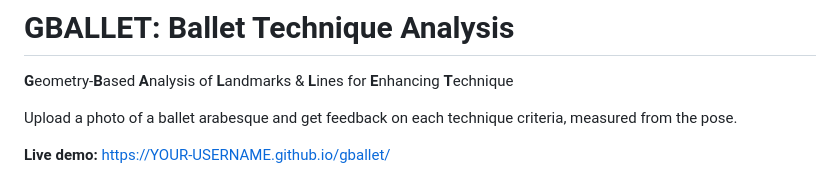
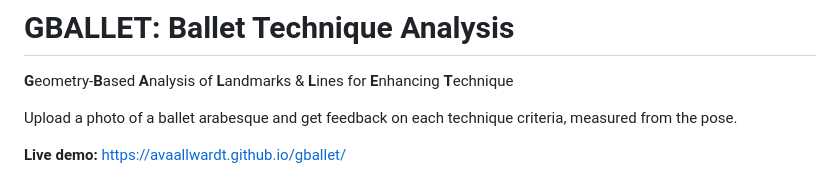
Before and after one commit to avaallwardt/G-BALLET, a Markdown page: README.md, the part around the change. GitHub-like rendering.

Commit message:
Update live demo link in README.md

```diff
--- a/README.md
+++ b/README.md
@@ -4,7 +4,7 @@
 
 Upload a photo of a ballet arabesque and get feedback on each technique criteria, measured from the pose.
 
-**Live demo:** https://YOUR-USERNAME.github.io/gballet/
+**Live demo:** https://avaallwardt.github.io/gballet/
 
 ![Results page: corrections first, then every criteria with its measurement, with the measured angle drawn on the photo](docs/screenshot.png)
 
```
